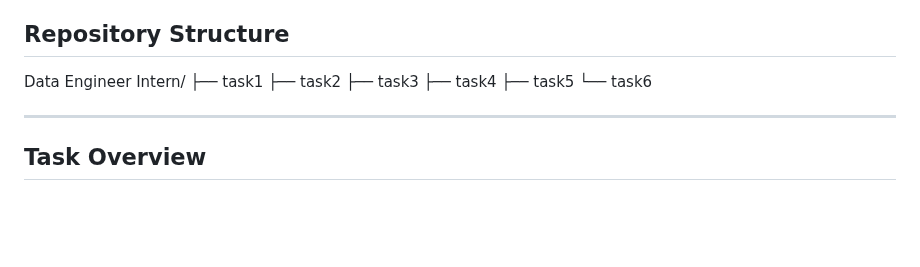
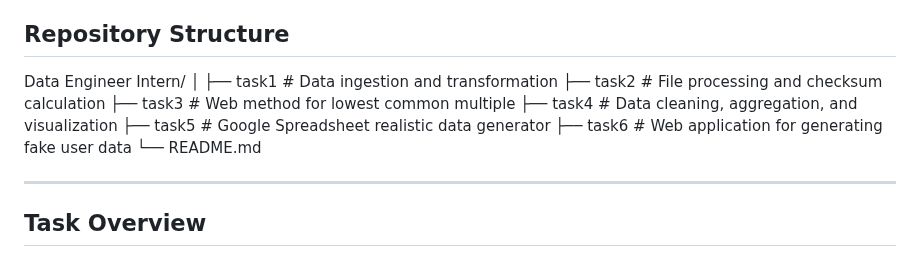
Before and after one commit to Manish-Kumar-Rai/Intern-Data-Engineer, a Markdown page: README.md, the part around the change. Drawn GitHub-style; blank space fills up the shorter version.

Commit message:
Enhance README with task descriptions
Added descriptions for each task in the repository structure.

```diff
--- a/README.md
+++ b/README.md
@@ -4,12 +4,14 @@ This repository contains the solutions for various data engineering tasks comple
 
 ## Repository Structure
 Data Engineer Intern/
-├── task1
-├── task2
-├── task3
-├── task4
-├── task5
-└── task6
+│
+├── task1 # Data ingestion and transformation
+├── task2 # File processing and checksum calculation
+├── task3 # Web method for lowest common multiple
+├── task4 # Data cleaning, aggregation, and visualization
+├── task5 # Google Spreadsheet realistic data generator
+├── task6 # Web application for generating fake user data
+└── README.md
 
 
 ---
```
